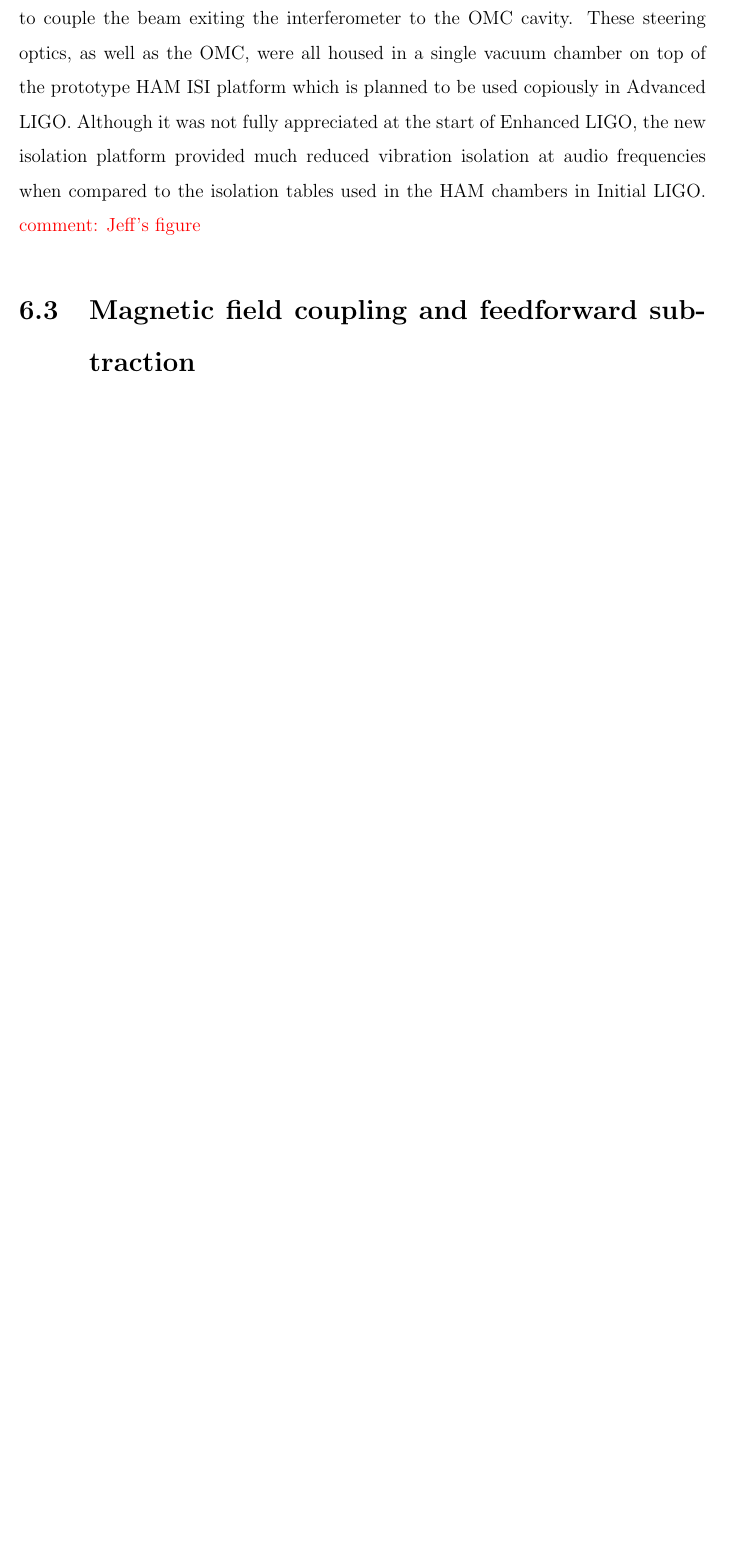
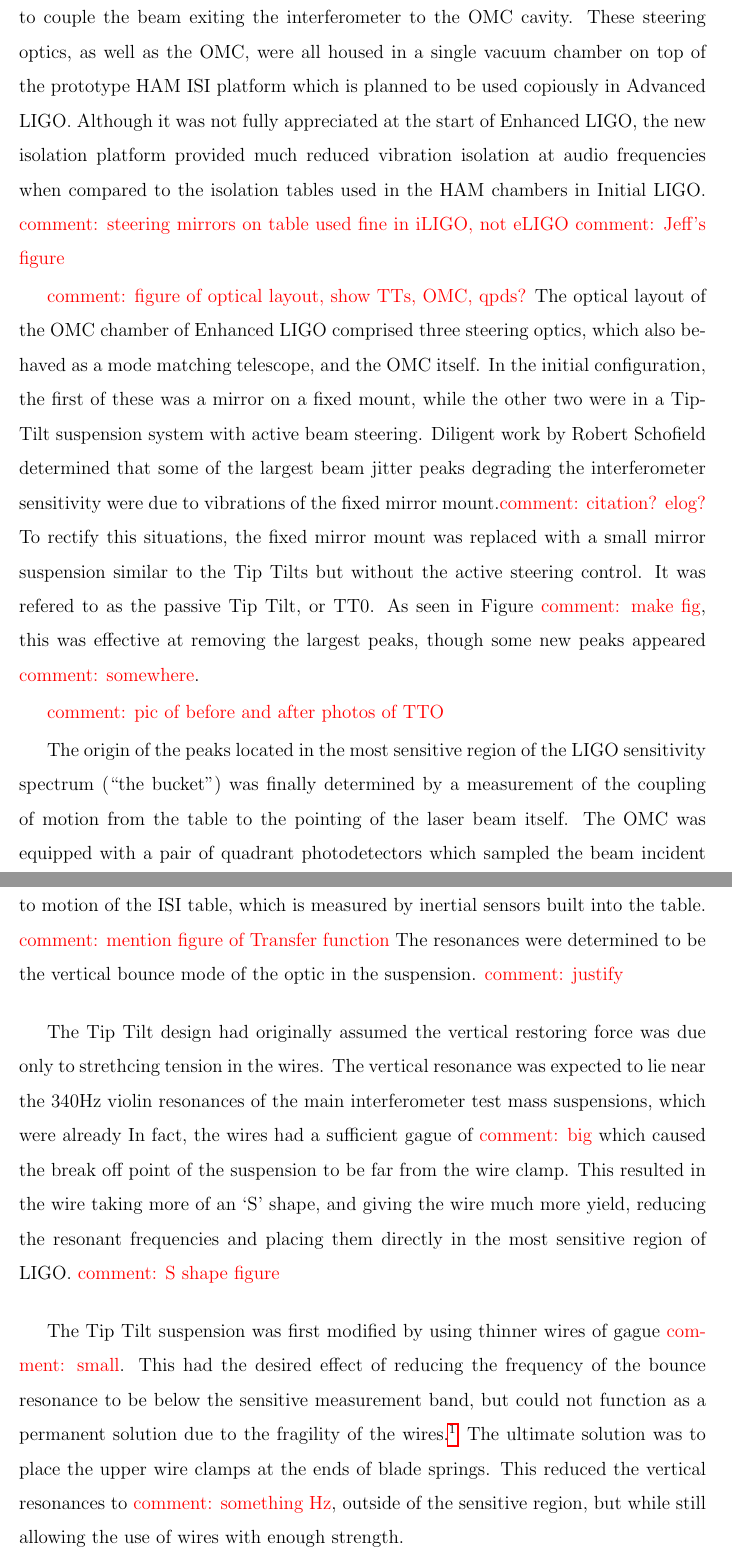
Before and after one commit to nicolassmith/thesis, a LaTeX thesis (main.tex, which reads ch-jitter.tex): part of page 70 of 86 before the commit and two parts of pages 70 and 71 of 88 after it, the two joined at a grey line, cut so that both start at the same text, the shorter picture padded with empty space. Compiled offline with pdfLaTeX.

Commit message:
jitter stuff

```diff
--- a/ch-jitter.tex
+++ b/ch-jitter.tex
@@ -70,15 +72,31 @@ The Enhanced LIGO upgrade introduced several modifications to the readout chain
 As discussed in Chapter \ref{ch:omc}, with the introduction of the in-vacuum OMC, it was necessary to use new beam steering and modematching optics to couple the beam exiting the interferometer to the OMC cavity. %NL%
 These steering optics, as well as the OMC, were all housed in a single vacuum chamber on top of the prototype HAM ISI platform which is planned to be used copiously in Advanced LIGO. %NL%
 Although it was not fully appreciated at the start of Enhanced LIGO, the new isolation platform provided much reduced vibration isolation at audio frequencies when compared to the isolation tables used in the HAM chambers in Initial LIGO. %NL%
-\com{Jeff's figure}
+\com{steering mirrors on table used fine in iLIGO, not eLIGO} \com{Jeff's figure}
 
-% Talk about comparison of HAM ISI vs HAM stack
+\com{figure of optical layout, show TTs, OMC, qpds?}
+The optical layout of the OMC chamber of Enhanced LIGO comprised three steering optics, which also behaved as a mode matching telescope, and the OMC itself. %NL%
+In the initial configuration, the first of these was a mirror on a fixed mount, while the other two were in a Tip-Tilt suspension system with active beam steering. %NL%
+Diligent work by Robert Schofield determined that some of the largest beam jitter peaks degrading the interferometer sensitivity were due to vibrations of the fixed mirror mount.\com{citation? %NL%
+elog?} To rectify this situations, the fixed mirror mount was replaced with a small mirror suspension similar to the Tip Tilts but without the active steering control. %NL%
+It was refered to as the passive Tip Tilt, or TT0. %NL%
+As seen in Figure \com{make fig}, this was effective at removing the largest peaks, though some new peaks appeared \com{somewhere}.
 
-% show original TT0 (mirror on post)
+\com{pic of before and after photos of TTO}
 
-% original TT design, no blades, fat wires
+The origin of the peaks located in the most sensitive region of the LIGO sensitivity spectrum (``the bucket'') was finally determined by a measurement of the coupling of motion from the table to the pointing of the laser beam itself. %NL%
+The OMC was equipped with a pair of quadrant photodetectors which sampled the beam incident on the OMC. %NL%
+These QPDs were used to measure the response of the beam motion to motion of the ISI table, which is measured by inertial sensors built into the table. %NL%
+\com{mention figure of Transfer function} The resonances were determined to be the vertical bounce mode of the optic in the suspension. %NL%
+\com{justify}
 
-% skinny wires
+The Tip Tilt design had originally assumed the vertical restoring force was due only to strethcing tension in the wires. %NL%
+The vertical resonance was expected to lie near the 340Hz violin resonances of the main interferometer test mass suspensions, which were already In fact, the wires had a sufficient gague of \com{big} which caused the break off point of the suspension to be far from the wire clamp. %NL%
+This resulted in the wire taking more of an `S' shape, and giving the wire much more yield, reducing the resonant frequencies and placing them directly in the most sensitive region of LIGO. %NL%
+\com{S shape figure}
 
-% blades
+The Tip Tilt suspension was first modified by using thinner wires of gague \com{small}. %NL%
+This had the desired effect of reducing the frequency of the bounce resonance to be below the sensitive measurement band, but could not function as a permanent solution due to the fragility of the wires.\footnote{One of the Tip Tilts doubled as a fast beam diverter to protect the OMC photodiodes from the full stored energy of the arm cavities which exits the AS port when the interferometer loses lock. %NL%
+This system would put considerable force on the suspension and after several lock loss cycles it broke one of the Tip Tilt suspension wires.} The ultimate solution was to place the upper wire clamps at the ends of blade springs. %NL%
+This reduced the vertical resonances to \com{something Hz}, outside of the sensitive region, but while still allowing the use of wires with enough strength.
 
```
Also changed, not shown: ch-ap-notes.tex (+1 -1 lines), ch-jitter.tex (8 more changed lines).
